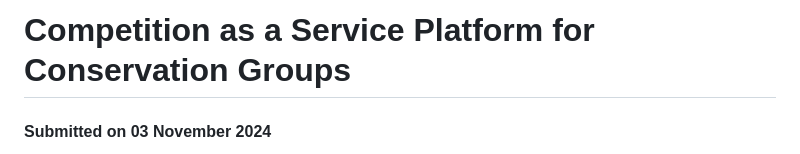
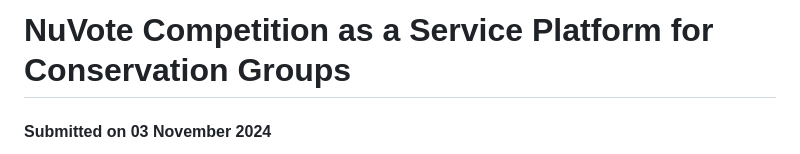
Before and after one commit to Tong-Ye-1159668/NuVote_Competitions_Service_WebApp-LincolnUni-2024-S2, a Markdown page: README.md, the part around the change. Rendered like a GitHub page.

```diff
--- a/README.md
+++ b/README.md
@@ -1,4 +1,4 @@
-# Competition as a Service Platform for Conservation Groups
+# NuVote Competition as a Service Platform for Conservation Groups
 #### Submitted on 03 November 2024
 This repository contains a group project developed for the COMP 639 Studio Project during Semester 2 of my Master of Applied Computing studies at Lincoln University. Building upon our "NZ ___ of the Year" platform, this web application serves as a competition management service enabling conservation groups to create and manage their own "___ of the Year" competitions to promote environmental awareness and conservation efforts in New Zealand.
 
```
